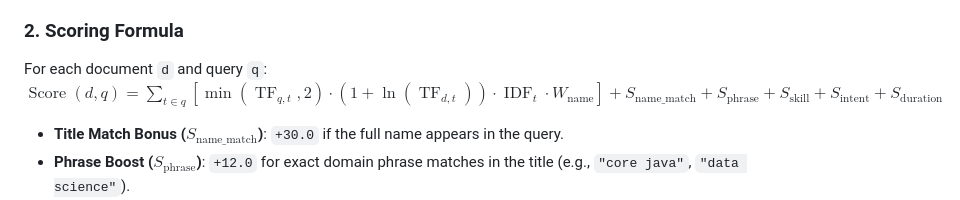
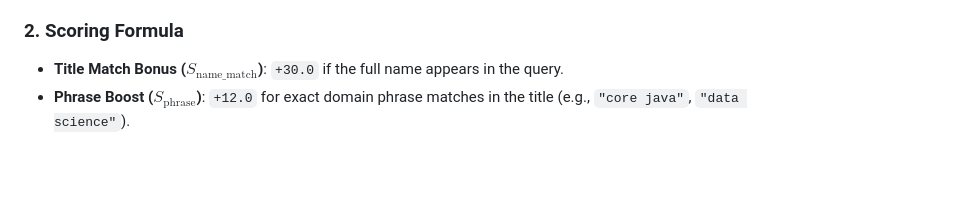
Before and after one commit to therealsheero/SHL-Conversational-Assessment-Recommender, a Markdown page: README.md, the part around the change. GitHub-like rendering; blank space fills up the shorter version.

```diff
--- a/README.md
+++ b/README.md
@@ -396,8 +396,6 @@ At startup, `CatalogRetriever.load()` loads all catalog items and excludes pre-p
 - SHL Test Type Labels
 
 ### 2. Scoring Formula
-For each document `d` and query `q`: $\operatorname{Score}(d,q)=\sum_{t\in q}\left[\min(\operatorname{TF}_{q,t},2)\cdot(1+\ln(\operatorname{TF}_{d,t}))\cdot\operatorname{IDF}_t\cdot W_{\mathrm{name}}\right]+S_{\mathrm{name\_match}}+S_{\mathrm{phrase}}+S_{\mathrm{skill}}+S_{\mathrm{intent}}+S_{\mathrm{duration}}$
-
 - **Title Match Bonus ($S_{\mathrm{name\_match}}$)**: `+30.0` if the full name appears in the query.
 - **Phrase Boost ($S_{\mathrm{phrase}}$)**: `+12.0` for exact domain phrase matches in the title (e.g., `"core java"`, `"data science"`).
 - **Explicit Skill Penalty/Bonus ($S_{\text{skill}}$)**:
```
